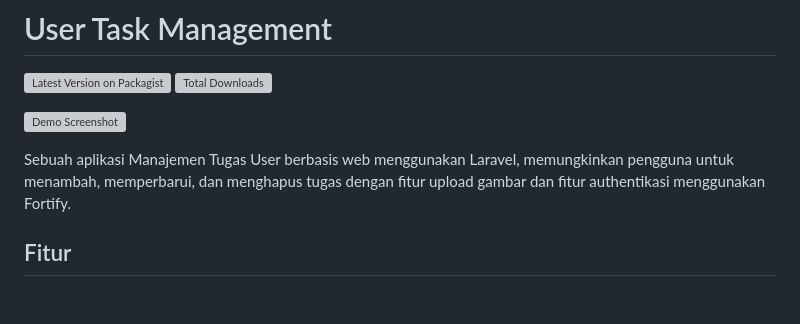
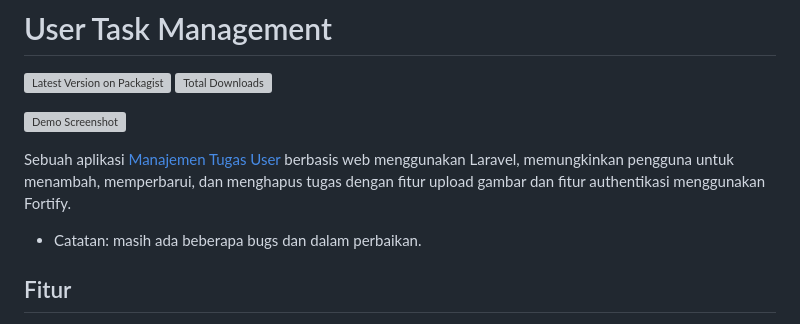
Before and after one commit to apriyes204/task-management, a Markdown page: README.md, the part around the change. Rendered like a GitHub page; blank space fills up the shorter version; grey boxes are pictures that could not be loaded.

```diff
--- a/README.md
+++ b/README.md
@@ -5,7 +5,9 @@
 
 ![Demo Screenshot](./public/backend/assets/img/Demo.png)
 
-Sebuah aplikasi Manajemen Tugas User berbasis web menggunakan Laravel, memungkinkan pengguna untuk menambah, memperbarui, dan menghapus tugas dengan fitur upload gambar dan fitur authentikasi menggunakan Fortify.
+Sebuah aplikasi [Manajemen Tugas User](pri-apps.my.id) berbasis web menggunakan Laravel, memungkinkan pengguna untuk menambah, memperbarui, dan menghapus tugas dengan fitur upload gambar dan fitur authentikasi menggunakan Fortify.
+
+- Catatan: masih ada beberapa bugs dan dalam perbaikan.
 
 ## Fitur
 
```
